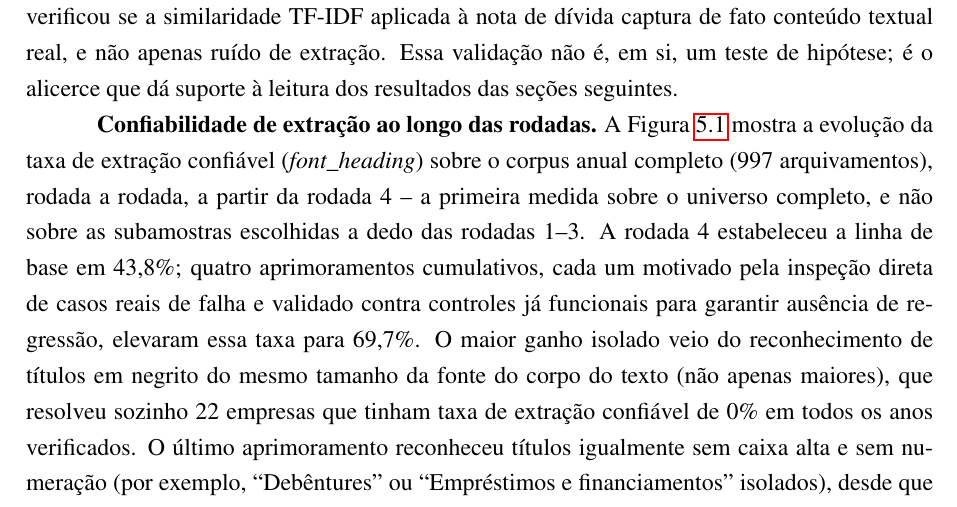
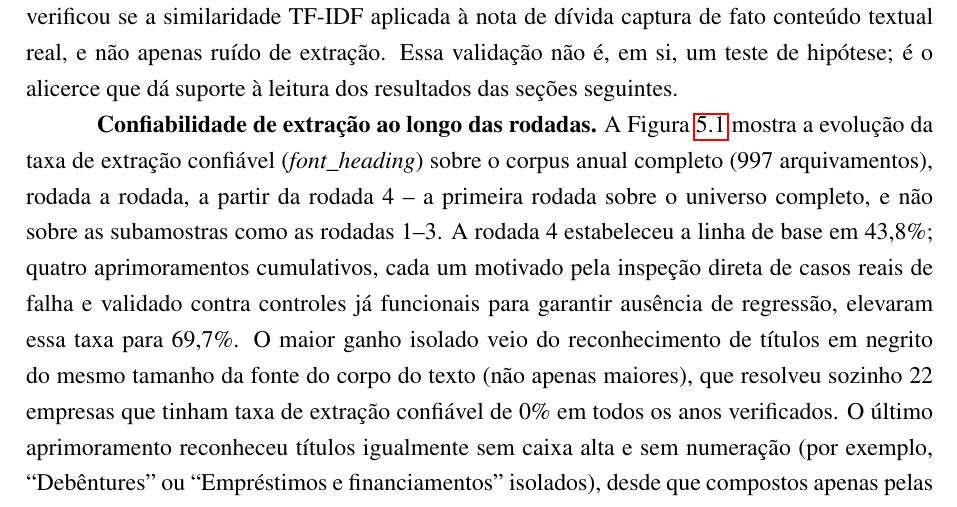
Before and after one commit to Lukijon/Thesis, a LaTeX thesis (docs/latex/main.tex): part of page 28 of 40, cut so that both start at the same text. Compiled offline with pdfLaTeX.

Commit message:
Secao 5.1: wording tweak in round-4 clause
"a primeira medida... escolhidas a dedo das rodadas 1-3" -> "a
primeira rodada... como as rodadas 1-3".

Co-Authored-By: Claude Sonnet 5 <noreply@anthropic.com>

```diff
--- a/docs/latex/main.tex
+++ b/docs/latex/main.tex
@@ -497,7 +497,7 @@ A cobertura é alta nas cinco variáveis de M2/M3: 436 de 437 pares (99,8\%) par
 
 Antes dos testes confirmatórios de H1 e H2 (Seções~\ref{sec:h1_resultados}--\ref{sec:h2_resultados}), uma fase exploratória iterativa verificou se a similaridade TF-IDF aplicada à nota de dívida captura de fato conteúdo textual real, e não apenas ruído de extração. Essa validação não é, em si, um teste de hipótese; é o alicerce que dá suporte à leitura dos resultados das seções seguintes.
 
-\textbf{Confiabilidade de extração ao longo das rodadas.} A Figura~\ref{fig:trajetoria_extracao} mostra a evolução da taxa de extração confiável (\textit{font\_heading}) sobre o corpus anual completo (997 arquivamentos), rodada a rodada, a partir da rodada 4 -- a primeira medida sobre o universo completo, e não sobre as subamostras escolhidas a dedo das rodadas 1--3. A rodada 4 estabeleceu a linha de base em 43,8\%; quatro aprimoramentos cumulativos, cada um motivado pela inspeção direta de casos reais de falha e validado contra controles já funcionais para garantir ausência de regressão, elevaram essa taxa para 69,7\%. O maior ganho isolado veio do reconhecimento de títulos em negrito do mesmo tamanho da fonte do corpo do texto (não apenas maiores), que resolveu sozinho 22 empresas que tinham taxa de extração confiável de 0\% em todos os anos verificados. O último aprimoramento reconheceu títulos igualmente sem caixa alta e sem numeração (por exemplo, ``Debêntures'' ou ``Empréstimos e financiamentos'' isolados), desde que compostos apenas pelas próprias palavras-chave da dívida; essa regra exigiu, por sua vez, três salvaguardas específicas contra falsos positivos encontrados por inspeção direta (uma subseção com fonte maior que a própria nota-mãe vencendo por tamanho; fragmentos de frase quebrada linha a linha, reconhecíveis por nunca começarem com letra minúscula; e um parágrafo de política contábil genérica vencendo a nota real por empate de pureza, resolvido priorizando um candidato ancorado por número de nota isolado quando existe) antes de ser aceita como confiável.
+\textbf{Confiabilidade de extração ao longo das rodadas.} A Figura~\ref{fig:trajetoria_extracao} mostra a evolução da taxa de extração confiável (\textit{font\_heading}) sobre o corpus anual completo (997 arquivamentos), rodada a rodada, a partir da rodada 4 -- a primeira rodada sobre o universo completo, e não sobre as subamostras como as rodadas 1--3. A rodada 4 estabeleceu a linha de base em 43,8\%; quatro aprimoramentos cumulativos, cada um motivado pela inspeção direta de casos reais de falha e validado contra controles já funcionais para garantir ausência de regressão, elevaram essa taxa para 69,7\%. O maior ganho isolado veio do reconhecimento de títulos em negrito do mesmo tamanho da fonte do corpo do texto (não apenas maiores), que resolveu sozinho 22 empresas que tinham taxa de extração confiável de 0\% em todos os anos verificados. O último aprimoramento reconheceu títulos igualmente sem caixa alta e sem numeração (por exemplo, ``Debêntures'' ou ``Empréstimos e financiamentos'' isolados), desde que compostos apenas pelas próprias palavras-chave da dívida; essa regra exigiu, por sua vez, três salvaguardas específicas contra falsos positivos encontrados por inspeção direta (uma subseção com fonte maior que a própria nota-mãe vencendo por tamanho; fragmentos de frase quebrada linha a linha, reconhecíveis por nunca começarem com letra minúscula; e um parágrafo de política contábil genérica vencendo a nota real por empate de pureza, resolvido priorizando um candidato ancorado por número de nota isolado quando existe) antes de ser aceita como confiável.
 
 \begin{figure}[htbp]
     \centering
```
Also changed, not shown: docs/latex/main.pdf.
